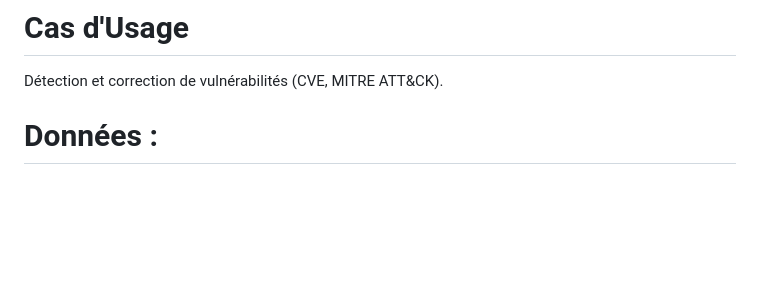
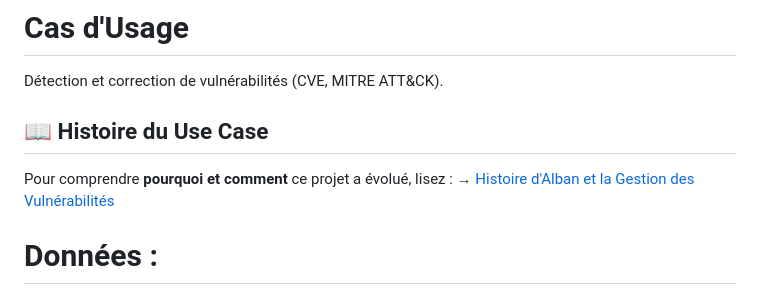
Before and after one commit to AlbanLher/Dkg-cybersec, a Markdown page: 00-Projet/README.md, the part around the change. Drawn GitHub-style; blank space fills up the shorter version.

```diff
--- a/00-Projet/README.md
+++ b/00-Projet/README.md
@@ -14,6 +14,9 @@ Il est **Important** prendre en compte le lexique comme référence sémantique
 
 # Cas d'Usage
 Détection et correction de vulnérabilités (CVE, MITRE ATT&CK).
+## 📖 Histoire du Use Case
+Pour comprendre **pourquoi et comment** ce projet a évolué, lisez :
+→ [Histoire d'Alban et la Gestion des Vulnérabilités](01-CasUsage/DESCRIPTION.md)
 
 # Données :
   - Publiques : CVE, MITRE, OWASP.
```
